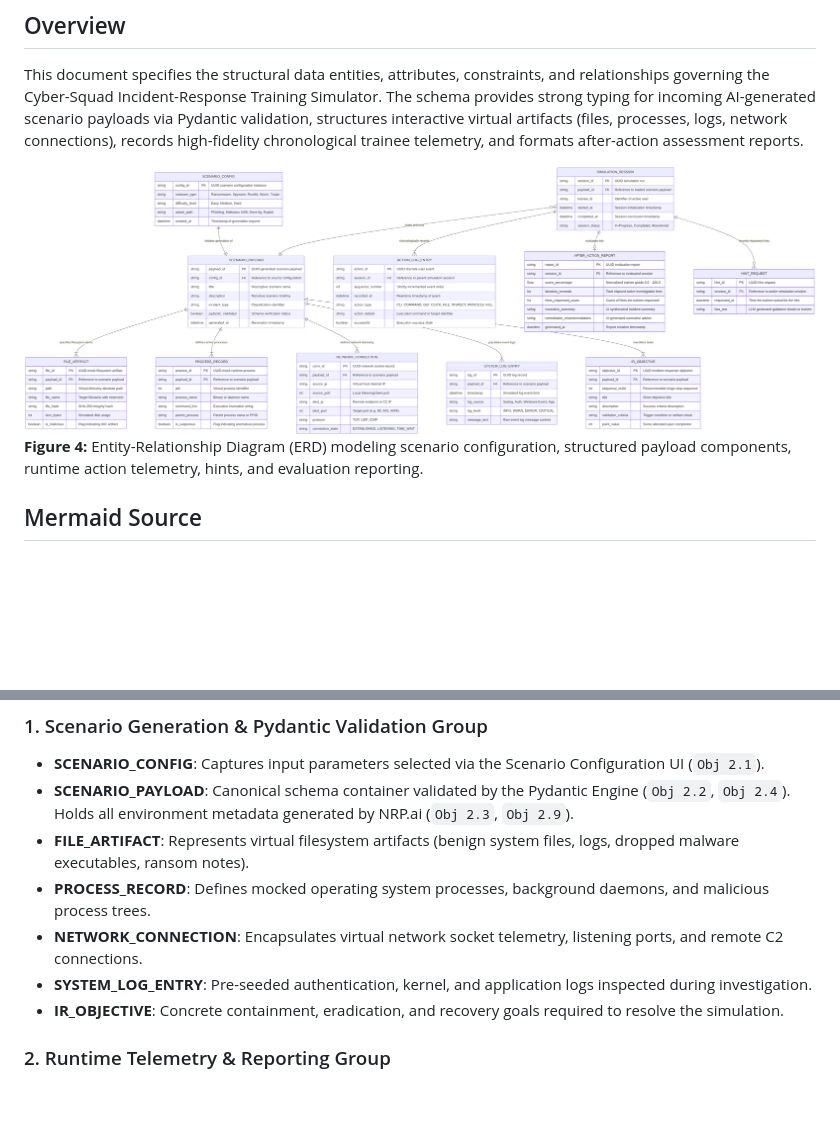
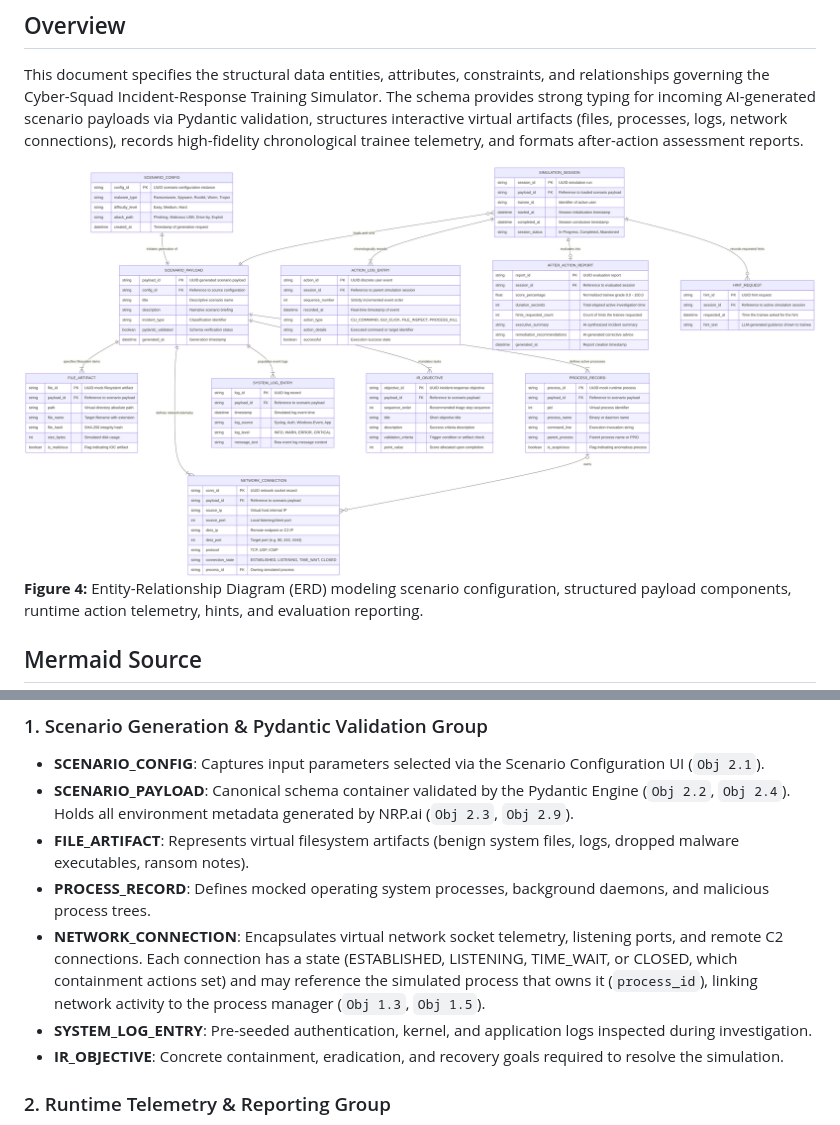
Before and after one commit to jvillacorte/CPSC490-G14-Cyber-Squad, a Markdown page: docs/design/data-model.md, 2 parts joined by grey strips. Rendered like a GitHub page; pictures changed too: docs/design/images/data-model-diagram.png; blank space fills up the shorter version.

```diff
--- a/docs/design/data-model.md
+++ b/docs/design/data-model.md
@@ -140,7 +141,7 @@ erDiagram
 * **SCENARIO_PAYLOAD**: Canonical schema container validated by the Pydantic Engine (`Obj 2.2`, `Obj 2.4`). Holds all environment metadata generated by NRP.ai (`Obj 2.3`, `Obj 2.9`).
 * **FILE_ARTIFACT**: Represents virtual filesystem artifacts (benign system files, logs, dropped malware executables, ransom notes).
 * **PROCESS_RECORD**: Defines mocked operating system processes, background daemons, and malicious process trees.
-* **NETWORK_CONNECTION**: Encapsulates virtual network socket telemetry, listening ports, and remote C2 connections.
+* **NETWORK_CONNECTION**: Encapsulates virtual network socket telemetry, listening ports, and remote C2 connections. Each connection has a state (ESTABLISHED, LISTENING, TIME_WAIT, or CLOSED, which containment actions set) and may reference the simulated process that owns it (`process_id`), linking network activity to the process manager (`Obj 1.3`, `Obj 1.5`).
 * **SYSTEM_LOG_ENTRY**: Pre-seeded authentication, kernel, and application logs inspected during investigation.
 * **IR_OBJECTIVE**: Concrete containment, eradication, and recovery goals required to resolve the simulation.
 
```
Also changed, not shown: other parts of docs/design/data-model.md (+2 -1 lines), docs/specs/training-environment.md (+51 -1 lines).
